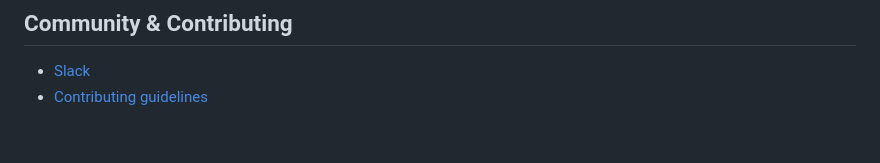
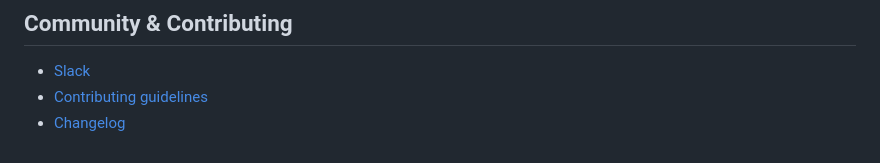
Before and after one commit to kaicontext/kai-cli, a Markdown page: README.md, the part around the change. Rendered like a GitHub page.

Commit message:
docs: link the changelog from the community section

```diff
--- a/README.md
+++ b/README.md
@@ -266,3 +266,4 @@ See [LICENSE](LICENSE).
 
 - [Slack](https://join.slack.com/t/kailayer/shared_invite/zt-3q8ulczwl-vkZ05GQH~kwudonmH53hGg)
 - [Contributing guidelines](CONTRIBUTING.md)
+- [Changelog](CHANGELOG.md)
```
